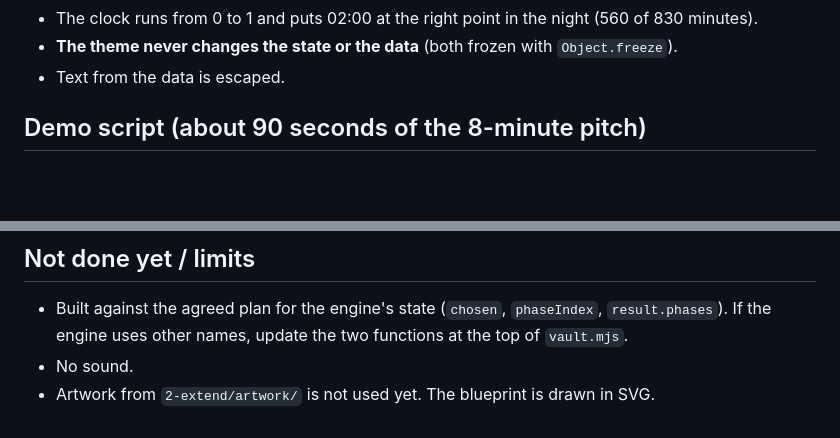
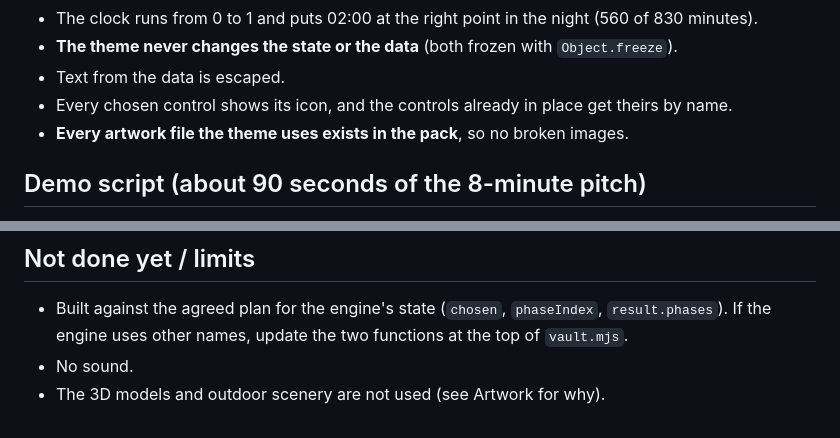
Before and after one commit to Vansh-Thacker/Zero-Hour, a Markdown page: src/theme/README.md, 2 parts joined by grey strips. GitHub-like rendering; blank space fills up the shorter version.

```diff
--- a/src/theme/README.md
+++ b/src/theme/README.md
@@ -95,6 +120,8 @@ Run with `npm test`. Each test checks one behaviour:
 - The clock runs from 0 to 1 and puts 02:00 at the right point in the night (560 of 830 minutes).
 - **The theme never changes the state or the data** (both frozen with `Object.freeze`).
 - Text from the data is escaped.
+- Every chosen control shows its icon, and the controls already in place get theirs by name.
+- **Every artwork file the theme uses exists in the pack**, so no broken images.
 
 ## Demo script (about 90 seconds of the 8-minute pitch)
 
@@ -116,4 +143,4 @@ Run with `npm test`. Each test checks one behaviour:
 
 - Built against the agreed plan for the engine's state (`chosen`, `phaseIndex`, `result.phases`). If the engine uses other names, update the two functions at the top of `vault.mjs`.
 - No sound.
-- Artwork from `2-extend/artwork/` is not used yet. The blueprint is drawn in SVG.
+- The 3D models and outdoor scenery are not used (see Artwork for why).
```
Also changed, not shown: other parts of src/theme/README.md (+26 -1 lines).
